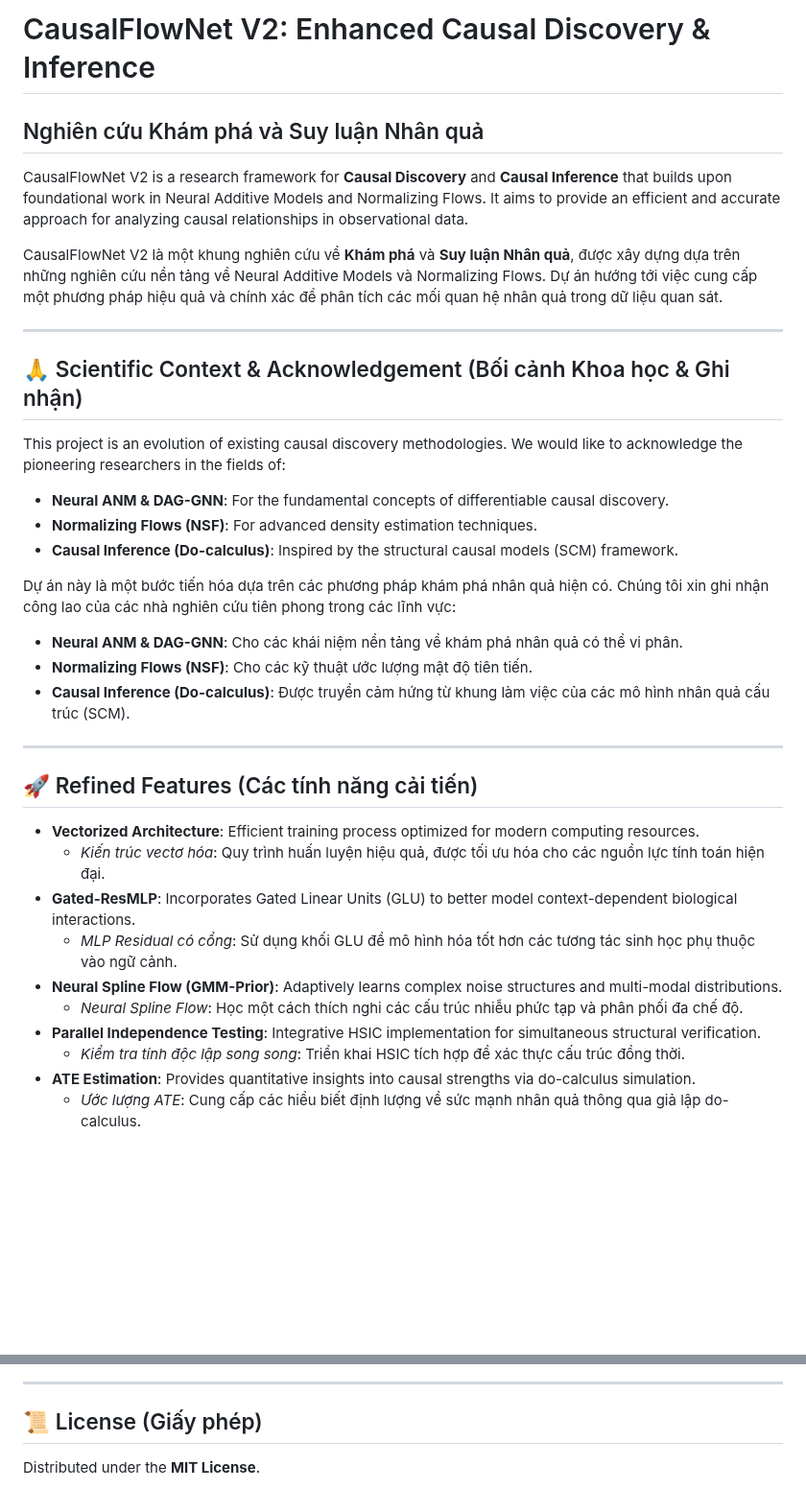
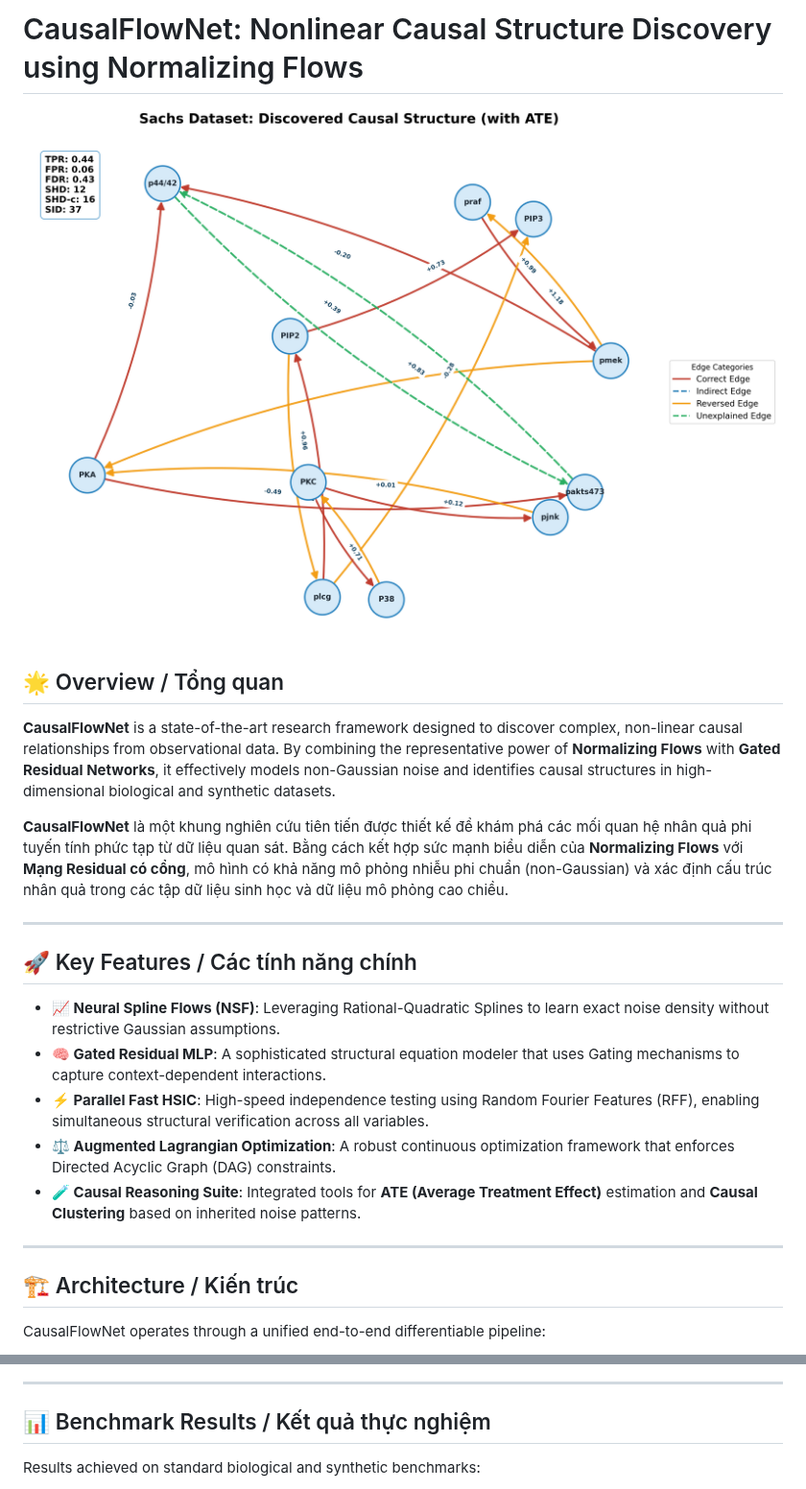
Before and after one commit to manhthai1706/CausalFlowNet, a Markdown page: README.md, 2 parts joined by grey strips. Shown at 96% size. Drawn GitHub-style; blank space fills up the shorter version.

Commit message:
Rewrite README.md with updated metrics, architecture diagram, and professional layout

```diff
--- a/README.md
+++ b/README.md
@@ -1,36 +1,27 @@
-# CausalFlowNet V2: Enhanced Causal Discovery & Inference
-## Nghiên cứu Khám phá và Suy luận Nhân quả
+# CausalFlowNet: Nonlinear Causal Structure Discovery using Normalizing Flows
 
-CausalFlowNet V2 is a research framework for **Causal Discovery** and **Causal Inference** that builds upon foundational work in Neural Additive Models and Normalizing Flows. It aims to provide an efficient and accurate approach for analyzing causal relationships in observational data.
+<p align="center">
+  <img src="docx/images/sachs_graph_comparison.png" width="800" alt="CausalFlowNet Sachs Discovery Result">
+</p>
 
-CausalFlowNet V2 là một khung nghiên cứu về **Khám phá** và **Suy luận Nhân quả**, được xây dựng dựa trên những nghiên cứu nền tảng về Neural Additive Models và Normalizing Flows. Dự án hướng tới việc cung cấp một phương pháp hiệu quả và chính xác để phân tích các mối quan hệ nhân quả trong dữ liệu quan sát.
+## 🌟 Overview / Tổng quan
+**CausalFlowNet** is a state-of-the-art research framework designed to discover complex, non-linear causal relationships from observational data. By combining the representative power of **Normalizing Flows** with **Gated Residual Networks**, it effectively models non-Gaussian noise and identifies causal structures in high-dimensional biological and synthetic datasets.
+
+**CausalFlowNet** là một khung nghiên cứu tiên tiến được thiết kế để khám phá các mối quan hệ nhân quả phi tuyến tính phức tạp từ dữ liệu quan sát. Bằng cách kết hợp sức mạnh biểu diễn của **Normalizing Flows** với **Mạng Residual có cổng**, mô hình có khả năng mô phỏng nhiễu phi chuẩn (non-Gaussian) và xác định cấu trúc nhân quả trong các tập dữ liệu sinh học và dữ liệu mô phỏng cao chiều.
 
 ---
 
-## 🙏 Scientific Context & Acknowledgement (Bối cảnh Khoa học & Ghi nhận)
+## 🚀 Key Features / Các tính năng chính
 
-This project is an evolution of existing causal discovery methodologies. We would like to acknowledge the pioneering researchers in the fields of:
-- **Neural ANM & DAG-GNN**: For the fundamental concepts of differentiable causal discovery.
-- **Normalizing Flows (NSF)**: For advanced density estimation techniques.
-- **Causal Inference (Do-calculus)**: Inspired by the structural causal models (SCM) framework.
-
-Dự án này là một bước tiến hóa dựa trên các phương pháp khám phá nhân quả hiện có. Chúng tôi xin ghi nhận công lao của các nhà nghiên cứu tiên phong trong các lĩnh vực:
-- **Neural ANM & DAG-GNN**: Cho các khái niệm nền tảng về khám phá nhân quả có thể vi phân.
-- **Normalizing Flows (NSF)**: Cho các kỹ thuật ước lượng mật độ tiên tiến.
-- **Causal Inference (Do-calculus)**: Được truyền cảm hứng từ khung làm việc của các mô hình nhân quả cấu trúc (SCM).
+*   **📈 Neural Spline Flows (NSF)**: Leveraging Rational-Quadratic Splines to learn exact noise density without restrictive Gaussian assumptions.
+*   **🧠 Gated Residual MLP**: A sophisticated structural equation modeler that uses Gating mechanisms to capture context-dependent interactions.
+*   **⚡ Parallel Fast HSIC**: High-speed independence testing using Random Fourier Features (RFF), enabling simultaneous structural verification across all variables.
+*   **⚖️ Augmented Lagrangian Optimization**: A robust continuous optimization framework that enforces Directed Acyclic Graph (DAG) constraints.
+*   **🧪 Causal Reasoning Suite**: Integrated tools for **ATE (Average Treatment Effect)** estimation and **Causal Clustering** based on inherited noise patterns.
 
 ---
 
-## 🚀 Refined Features (Các tính năng cải tiến)
+## 🏗️ Architecture / Kiến trúc
 
-- **Vectorized Architecture**: Efficient training process optimized for modern computing resources.
-  - *Kiến trúc vectơ hóa*: Quy trình huấn luyện hiệu quả, được tối ưu hóa cho các nguồn lực tính toán hiện đại.
-- **Gated-ResMLP**: Incorporates Gated Linear Units (GLU) to better model context-dependent biological interactions.
-  - *MLP Residual có cổng*: Sử dụng khối GLU để mô hình hóa tốt hơn các tương tác sinh học phụ thuộc vào ngữ cảnh.
-- **Neural Spline Flow (GMM-Prior)**: Adaptively learns complex noise structures and multi-modal distributions.
-  - *Neural Spline Flow*: Học một cách thích nghi các cấu trúc nhiễu phức tạp và phân phối đa chế độ.
-- **Parallel Independence Testing**: Integrative HSIC implementation for simultaneous structural verification.
-  - *Kiểm tra tính độc lập song song*: Triển khai HSIC tích hợp để xác thực cấu trúc đồng thời.
-- **ATE Estimation**: Provides quantitative insights into causal strengths via do-calculus simulation.
-  - *Ước lượng ATE*: Cung cấp các hiểu biết định lượng về sức mạnh nhân quả thông qua giả lập do-calculus.
+CausalFlowNet operates through a unified end-to-end differentiable pipeline:
 
@@ -71,7 +41,7 @@ python test_sachs.py
 
 ---
 
-## 📜 License (Giấy phép)
+## 📊 Benchmark Results / Kết quả thực nghiệm
 
-Distributed under the **MIT License**.
+Results achieved on standard biological and synthetic benchmarks:
 
```
Also changed, not shown: other parts of README.md (+67 -36 lines).
